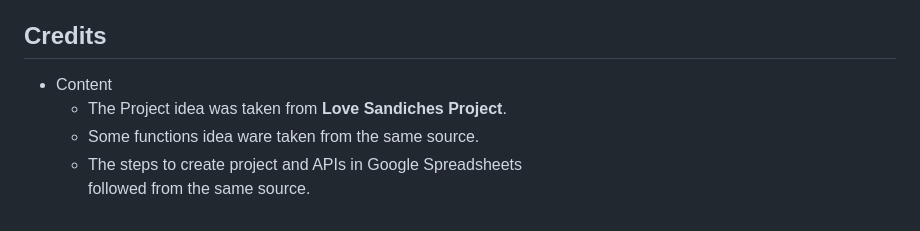
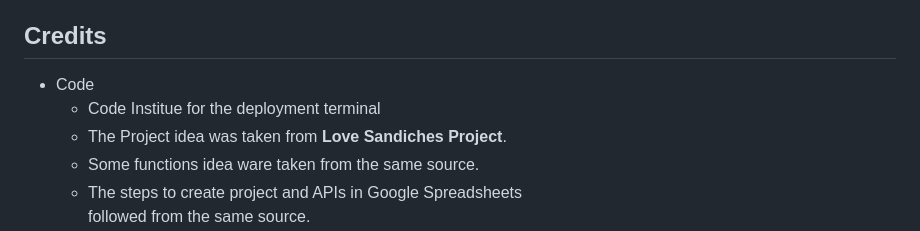
Before and after one commit to kasemdeautsch/PP3, a Markdown page: README.md, the part around the change. GitHub-like rendering.

```diff
--- a/README.md
+++ b/README.md
@@ -132,7 +132,8 @@
       + choose deploy.
       + The live link can be found [here](https://studens-grades-8dd6d57a22e7.herokuapp.com/)
 ## Credits
-- Content
+- Code
+  - Code Institue for the deployment terminal
   - The Project idea was taken from **Love Sandiches Project**.
   - Some functions idea ware taken from the same source.
   - The steps to create project and APIs in Google Spreadsheets\
```
